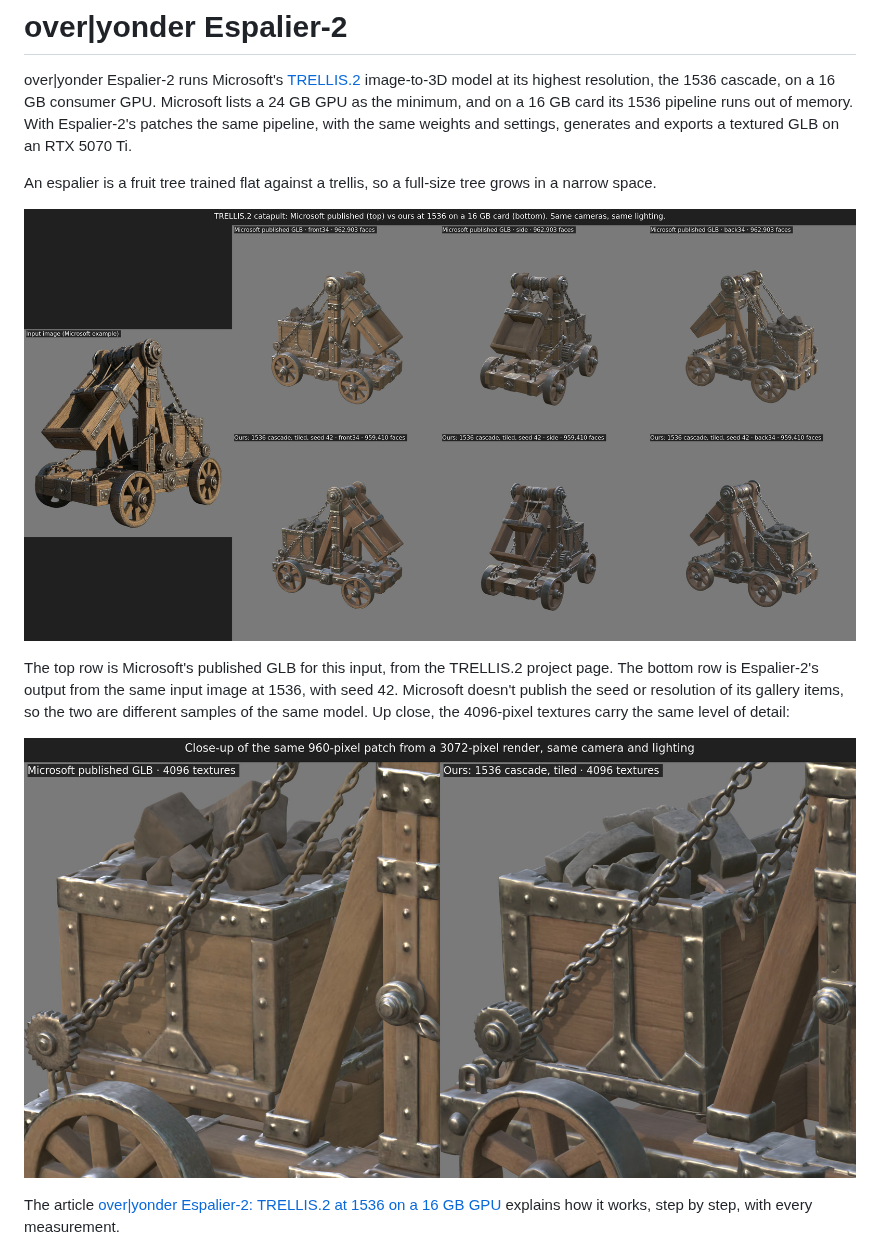
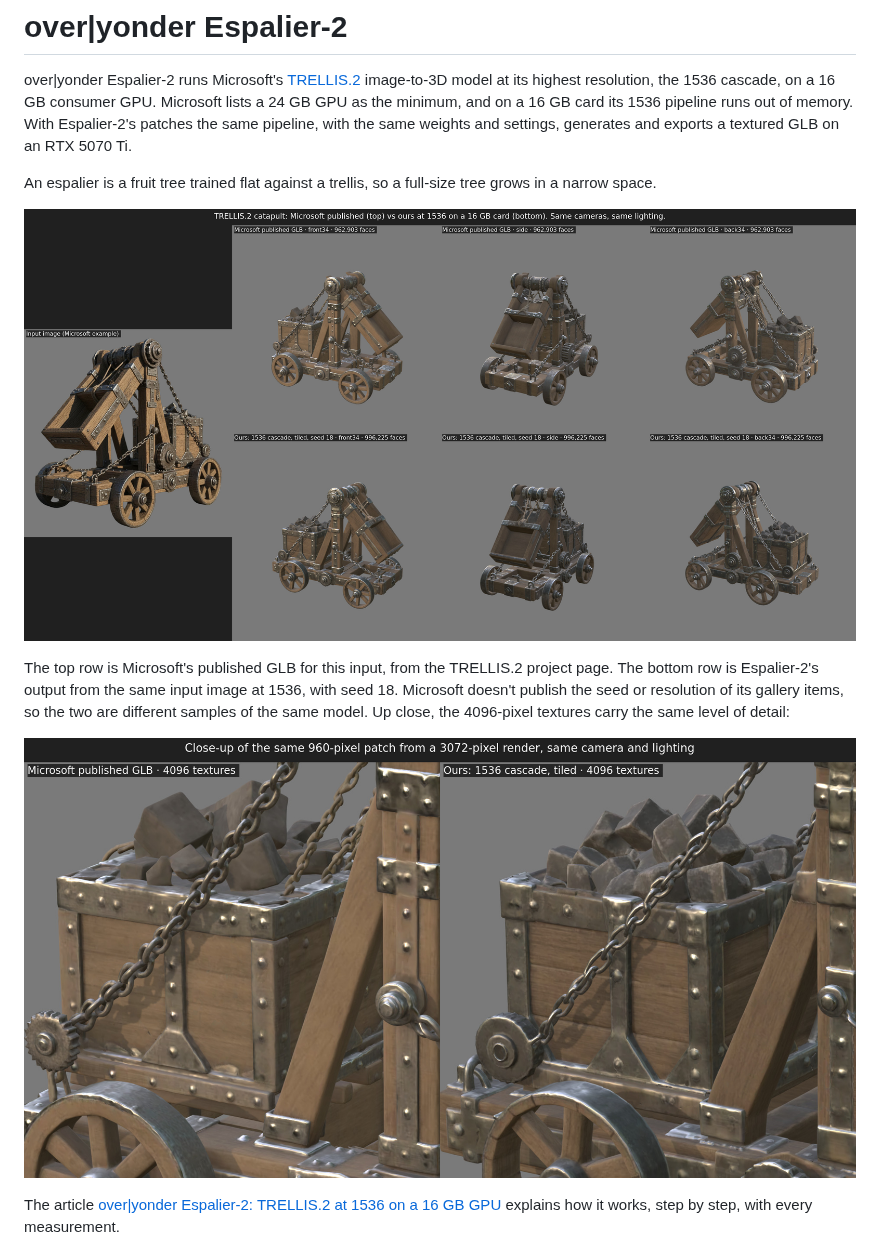
Before and after one commit to overyonder/espalier, a Markdown page: README.md, the part around the change. Drawn GitHub-style; pictures changed too: docs/catapult-closeup.jpg, docs/catapult-comparison.jpg.

Commit message:
replace catapult images with seed 18

```diff
--- a/README.md
+++ b/README.md
@@ -10,7 +10,7 @@ An espalier is a fruit tree trained flat against a trellis, so a full-size tree
 ![Microsoft's published catapult (top) and Espalier-2's at 1536 on a 16 GB card (bottom), rendered from the same cameras](docs/catapult-comparison.jpg)
 
 The top row is Microsoft's published GLB for this input, from the TRELLIS.2 project page. The bottom row is
-Espalier-2's output from the same input image at 1536, with seed 42. Microsoft doesn't publish the seed or resolution of its
+Espalier-2's output from the same input image at 1536, with seed 18. Microsoft doesn't publish the seed or resolution of its
 gallery items, so the two are different samples of the same model. Up close, the 4096-pixel textures carry the same
 level of detail:
 
```
